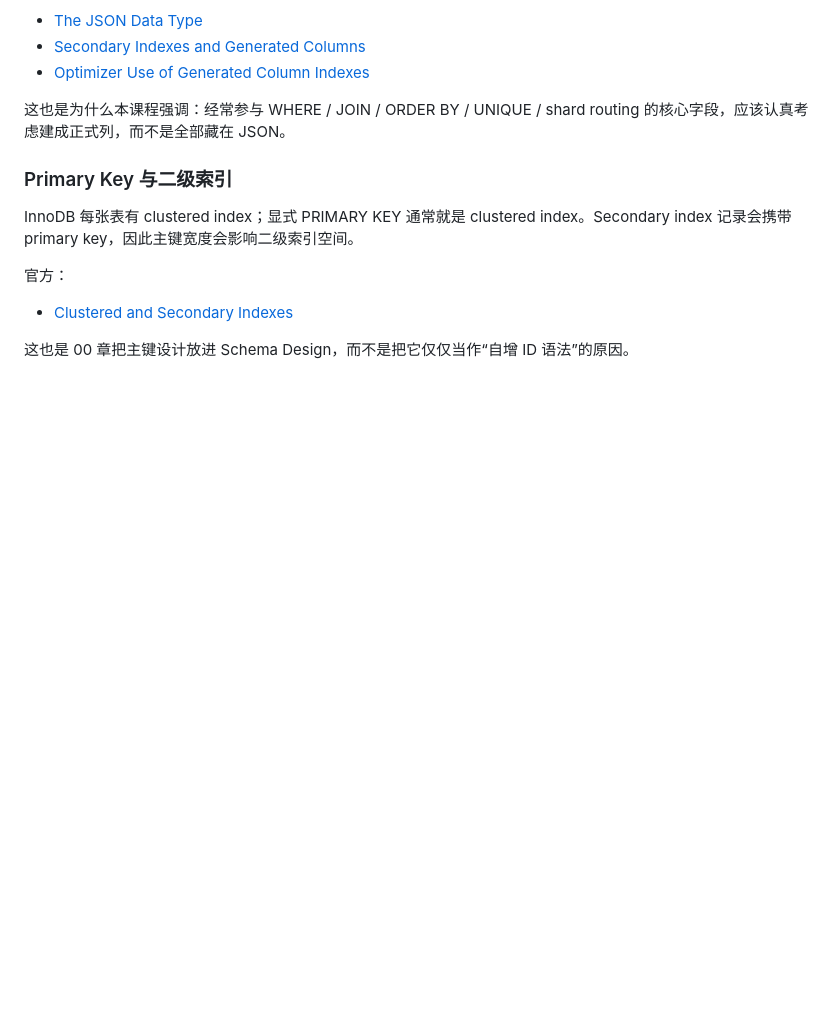
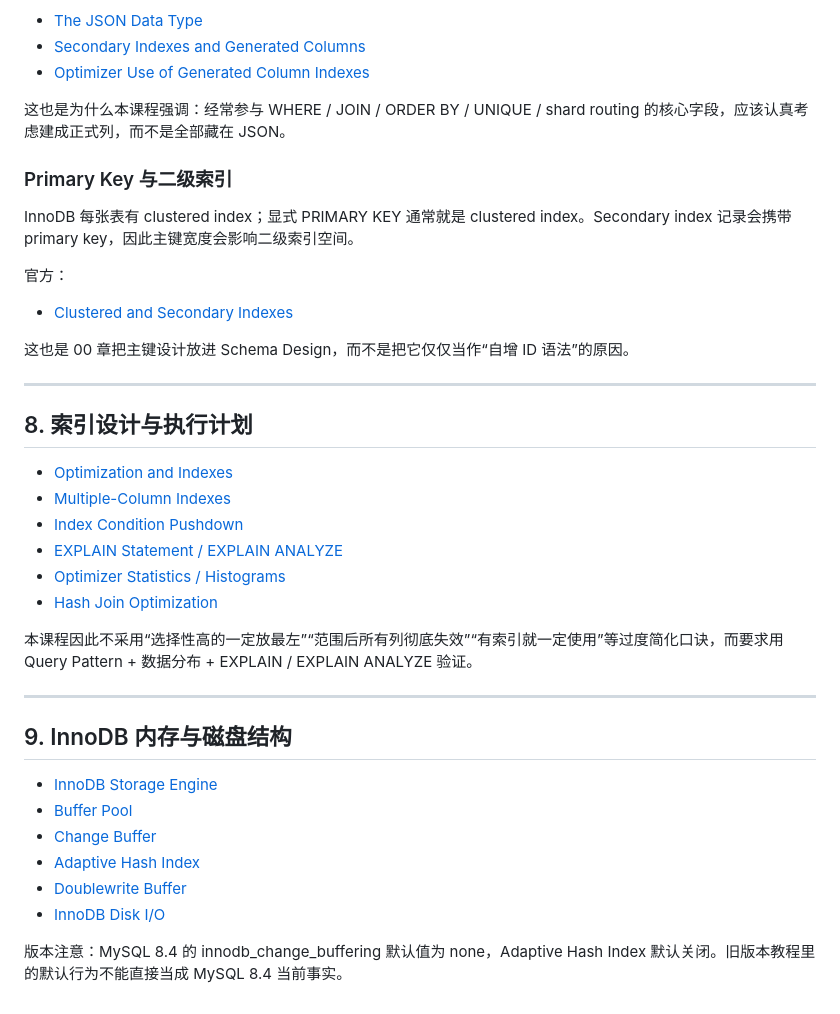
Before and after one commit to huai-Guo/learning, a Markdown page: mysql/SOURCES.md, the part around the change. Rendered like a GitHub page; blank space fills up the shorter version.

Commit message:
docs(mysql): add optimizer and innodb internals sources

```diff
--- a/mysql/SOURCES.md
+++ b/mysql/SOURCES.md
@@ -210,3 +210,30 @@ InnoDB 每张表有 clustered index；显式 PRIMARY KEY 通常就是 clustered
 - [Clustered and Secondary Indexes](https://dev.mysql.com/doc/refman/8.4/en/innodb-index-types.html)
 
 这也是 00 章把主键设计放进 Schema Design，而不是把它仅仅当作“自增 ID 语法”的原因。
+
+
+---
+
+## 8. 索引设计与执行计划
+
+- [Optimization and Indexes](https://dev.mysql.com/doc/refman/8.4/en/optimization-indexes.html)
+- [Multiple-Column Indexes](https://dev.mysql.com/doc/refman/8.4/en/multiple-column-indexes.html)
+- [Index Condition Pushdown](https://dev.mysql.com/doc/refman/8.4/en/index-condition-pushdown-optimization.html)
+- [EXPLAIN Statement / EXPLAIN ANALYZE](https://dev.mysql.com/doc/refman/8.4/en/explain.html)
+- [Optimizer Statistics / Histograms](https://dev.mysql.com/doc/refman/8.4/en/optimizer-statistics.html)
+- [Hash Join Optimization](https://dev.mysql.com/doc/refman/8.4/en/hash-joins.html)
+
+本课程因此不采用“选择性高的一定放最左”“范围后所有列彻底失效”“有索引就一定使用”等过度简化口诀，而要求用 Query Pattern + 数据分布 + EXPLAIN / EXPLAIN ANALYZE 验证。
+
+---
+
+## 9. InnoDB 内存与磁盘结构
+
+- [InnoDB Storage Engine](https://dev.mysql.com/doc/refman/8.4/en/innodb-storage-engine.html)
+- [Buffer Pool](https://dev.mysql.com/doc/refman/8.4/en/innodb-buffer-pool.html)
+- [Change Buffer](https://dev.mysql.com/doc/refman/8.4/en/innodb-change-buffer.html)
+- [Adaptive Hash Index](https://dev.mysql.com/doc/refman/8.4/en/innodb-adaptive-hash.html)
+- [Doublewrite Buffer](https://dev.mysql.com/doc/refman/8.4/en/innodb-doublewrite-buffer.html)
+- [InnoDB Disk I/O](https://dev.mysql.com/doc/refman/8.4/en/innodb-disk-io.html)
+
+版本注意：MySQL 8.4 的 innodb_change_buffering 默认值为 none，Adaptive Hash Index 默认关闭。旧版本教程里的默认行为不能直接当成 MySQL 8.4 当前事实。
```
